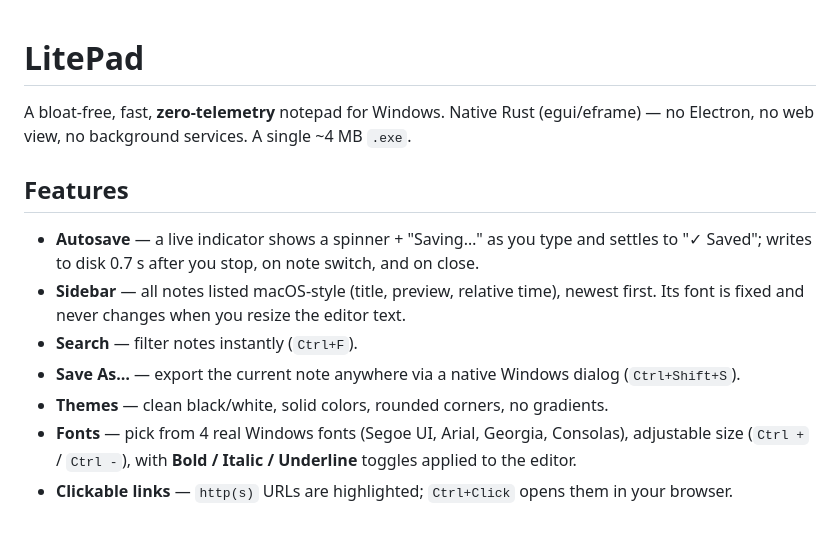
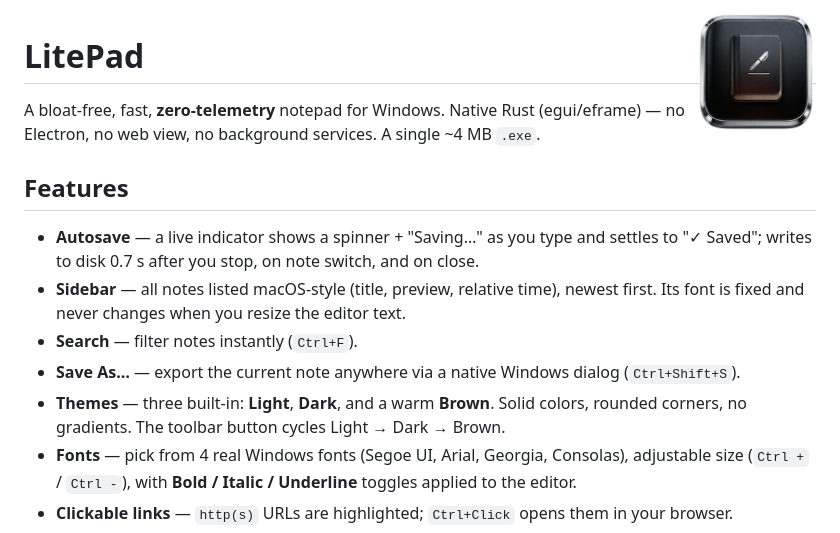
Before and after one commit to yashpandey0031/litepad, a Markdown page: README.md, the part around the change. GitHub-like rendering; pictures changed too: assets/icon.png (added).

Commit message:
more bug fixes and one more theme

```diff
--- a/README.md
+++ b/README.md
@@ -1,3 +1,5 @@
+<img src="assets/icon.png" alt="LitePad" width="120" align="right" />
+
 # LitePad
 
 A bloat-free, fast, **zero-telemetry** notepad for Windows. Native Rust (egui/eframe) —
@@ -11,7 +13,8 @@ no Electron, no web view, no background services. A single ~4 MB `.exe`.
   Its font is fixed and never changes when you resize the editor text.
 - **Search** — filter notes instantly (`Ctrl+F`).
 - **Save As…** — export the current note anywhere via a native Windows dialog (`Ctrl+Shift+S`).
-- **Themes** — clean black/white, solid colors, rounded corners, no gradients.
+- **Themes** — three built-in: **Light**, **Dark**, and a warm **Brown**. Solid colors,
+  rounded corners, no gradients. The toolbar button cycles Light → Dark → Brown.
 - **Fonts** — pick from 4 real Windows fonts (Segoe UI, Arial, Georgia, Consolas), adjustable
   size (`Ctrl +` / `Ctrl -`), with **Bold / Italic / Underline** toggles applied to the editor.
 - **Clickable links** — `http(s)` URLs are highlighted; `Ctrl+Click` opens them in your browser.
```
Also changed, not shown: website/icon.png (added), 11 other files.
